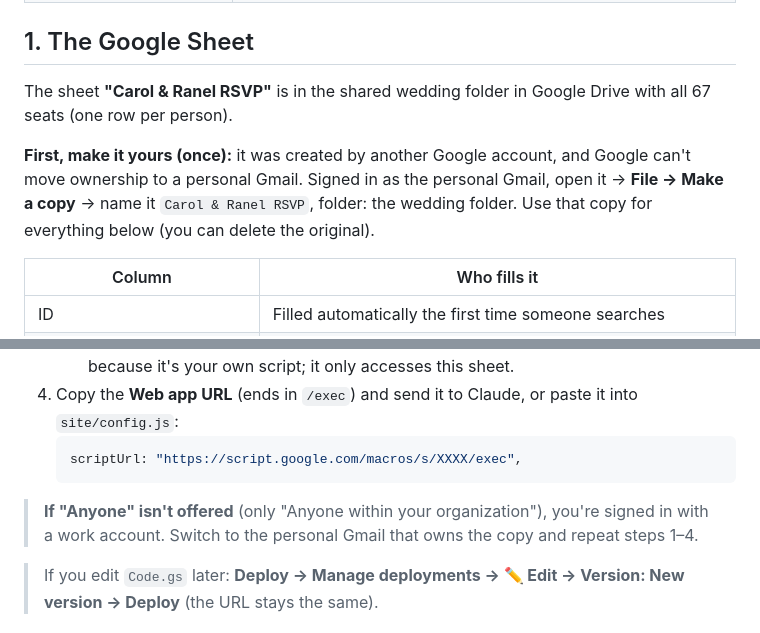
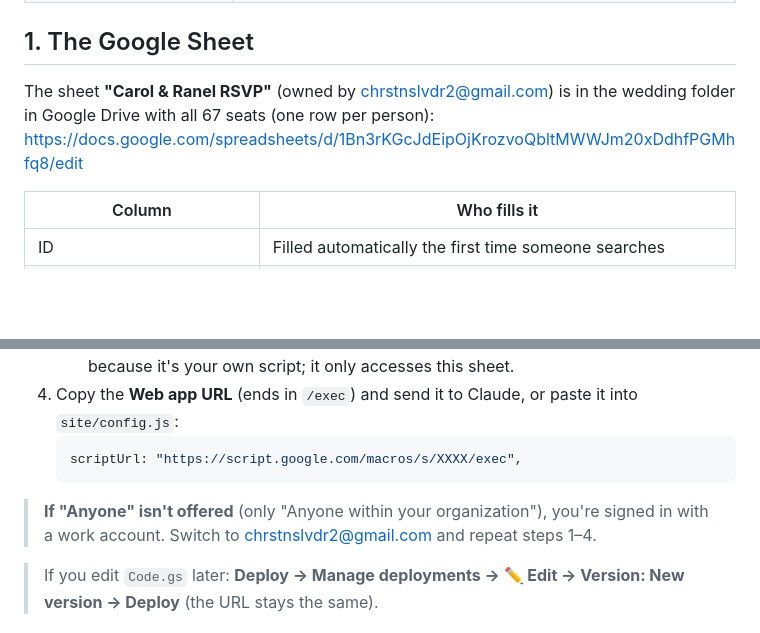
Before and after one commit to chrstnslvdr/Carol-Ranel-Wedding, a Markdown page: SETUP.md, 2 parts joined by grey strips. Rendered like a GitHub page; blank space fills up the shorter version.

Commit message:
SETUP: RSVP sheet now owned by the couple's Gmail
Co-Authored-By: Claude Opus 5.5 <noreply@anthropic.com>
Claude-Session: https://claude.ai/code/session_01Bz41XW5nQ6NfmDKRoUSUN7

````diff
--- a/SETUP.md
+++ b/SETUP.md
@@ -18,11 +18,8 @@ Guest's phone ──search name──▶ Google Apps Script ──reads──▶
 
 ## 1. The Google Sheet
 
-The sheet **"Carol & Ranel RSVP"** is in the shared wedding folder in Google Drive with all 67 seats (one row per person).
-
-**First, make it yours (once):** it was created by another Google account, and Google can't move ownership to a personal Gmail.
-Signed in as the personal Gmail, open it → **File → Make a copy** → name it `Carol & Ranel RSVP`, folder: the wedding folder.
-Use that copy for everything below (you can delete the original).
+The sheet **"Carol & Ranel RSVP"** (owned by chrstnslvdr2@gmail.com) is in the wedding folder in Google Drive with all 67 seats (one row per person):
+<https://docs.google.com/spreadsheets/d/1Bn3rKGcJdEipOjKrozvoQbltMWWJm20xDdhfPGMhfq8/edit>
 
 | Column | Who fills it |
 |---|---|
@@ -54,7 +51,7 @@ Use that copy for everything below (you can delete the original).
    scriptUrl: "https://script.google.com/macros/s/XXXX/exec",
    ```
 
-> **If "Anyone" isn't offered** (only "Anyone within your organization"), you're signed in with a work account. Switch to the personal Gmail that owns the copy and repeat steps 1–4.
+> **If "Anyone" isn't offered** (only "Anyone within your organization"), you're signed in with a work account. Switch to chrstnslvdr2@gmail.com and repeat steps 1–4.
 
 > If you edit `Code.gs` later: **Deploy → Manage deployments → ✏ Edit → Version: New version → Deploy** (the URL stays the same).
 
````
